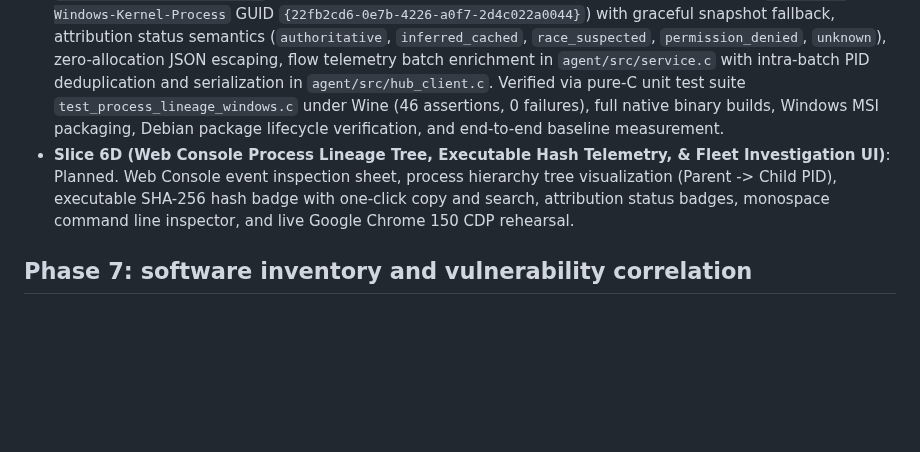
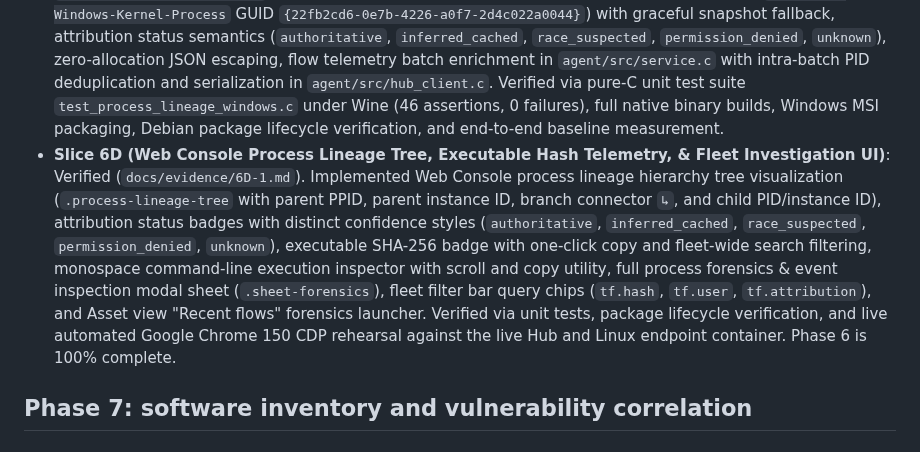
Before and after one commit to elias-leslie/ominull, a Markdown page: docs/NEXTGEN_FORENSICS_AND_RESPONSE_PLAN.md, the part around the change. Drawn GitHub-style; blank space fills up the shorter version.

Commit message:
feat(web): Web Console process lineage tree, executable hash telemetry, and fleet investigation UI (Slice 6D)

```diff
--- a/docs/NEXTGEN_FORENSICS_AND_RESPONSE_PLAN.md
+++ b/docs/NEXTGEN_FORENSICS_AND_RESPONSE_PLAN.md
@@ -1788,8 +1788,8 @@ Acceptance:
   Implemented Linux daemon (`ominulld`) boot ID capture (`/proc/sys/kernel/random/boot_id` with caching and fallback), bounded `/proc` sampling (`/proc/<pid>/stat`, `status`, `cmdline`), 512-entry user-space LRU executable hash cache keyed on `dev+ino+size+mtime` with 64 MiB ceiling (`LINUX_MAX_HASH_BYTES`), attribution status handling (`authoritative`, `inferred_cached`, `race_suspected`, `permission_denied`, `unknown`), zero-invention parent instance ID handling on parent termination, zero-allocation JSON escaping, flow telemetry batch enrichment, pure-C unit test suite `test_process_lineage_linux.c` passing under `-Wall -Wextra -Werror -O2`, native Debian packaging, and live deployment on LXC 140/150 with bit-for-bit SHA-256 verification and REST API query parity.
 - **Slice 6C (Windows Endpoint Process Lineage, ETW Process Provider, & Executable Hashing)**: Verified (`docs/evidence/6C-1.md`).
   Implemented Windows agent daemon (`ominulld.exe`) boot identity binding (`win-%08lx-%llu` with deterministic volume serial and boot tick subtraction), process creation time via `GetProcessTimes` in 100ns ticks, parent PID and UTF-8 command line resolution via dynamic `ntdll.dll` lookup of `NtQueryInformationProcess` (`ProcessBasicInformation` and `ProcessCommandLineInformation = 60`) with snapshot fallback, user token identity resolution via `OpenProcessToken` and `LookupAccountSidA`, 512-entry user-space LRU executable hash cache keyed on `(volume_serial, file_index, file_size, last_write_time)` from `BY_HANDLE_FILE_INFORMATION` with 64 MiB ceiling, real-time ETW Process Provider initialization (`Microsoft-Windows-Kernel-Process` GUID `{22fb2cd6-0e7b-4226-a0f7-2d4c022a0044}`) with graceful snapshot fallback, attribution status semantics (`authoritative`, `inferred_cached`, `race_suspected`, `permission_denied`, `unknown`), zero-allocation JSON escaping, flow telemetry batch enrichment in `agent/src/service.c` with intra-batch PID deduplication and serialization in `agent/src/hub_client.c`. Verified via pure-C unit test suite `test_process_lineage_windows.c` under Wine (46 assertions, 0 failures), full native binary builds, Windows MSI packaging, Debian package lifecycle verification, and end-to-end baseline measurement.
-- **Slice 6D (Web Console Process Lineage Tree, Executable Hash Telemetry, & Fleet Investigation UI)**: Planned.
-  Web Console event inspection sheet, process hierarchy tree visualization (Parent -> Child PID), executable SHA-256 hash badge with one-click copy and search, attribution status badges, monospace command line inspector, and live Google Chrome 150 CDP rehearsal.
+- **Slice 6D (Web Console Process Lineage Tree, Executable Hash Telemetry, & Fleet Investigation UI)**: Verified (`docs/evidence/6D-1.md`).
+  Implemented Web Console process lineage hierarchy tree visualization (`.process-lineage-tree` with parent PPID, parent instance ID, branch connector `↳`, and child PID/instance ID), attribution status badges with distinct confidence styles (`authoritative`, `inferred_cached`, `race_suspected`, `permission_denied`, `unknown`), executable SHA-256 badge with one-click copy and fleet-wide search filtering, monospace command-line execution inspector with scroll and copy utility, full process forensics & event inspection modal sheet (`.sheet-forensics`), fleet filter bar query chips (`tf.hash`, `tf.user`, `tf.attribution`), and Asset view "Recent flows" forensics launcher. Verified via unit tests, package lifecycle verification, and live automated Google Chrome 150 CDP rehearsal against the live Hub and Linux endpoint container. Phase 6 is 100% complete.
 
 ## Phase 7: software inventory and vulnerability correlation
 
```
Also changed, not shown: docs/evidence/6D-1.md (added, +159 -0 lines), dist/ominull_lineage_forensics_verified.png (added), 5 other files.
